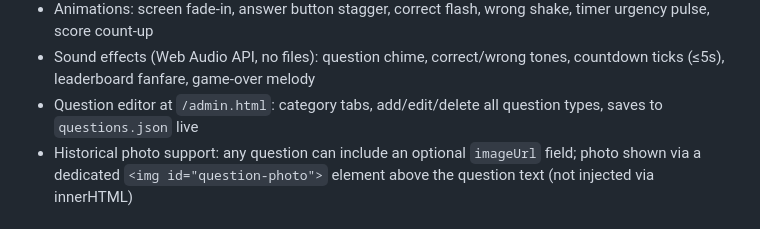
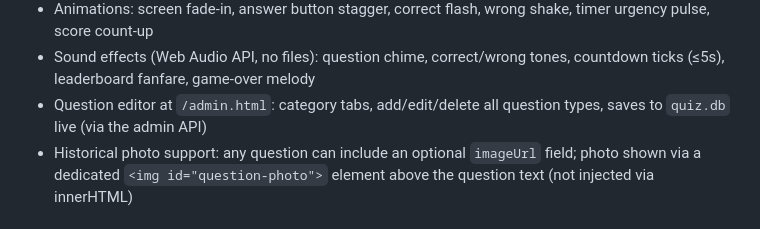
Before and after one commit to niksuett/quiz-app, a Markdown page: CLAUDE.md, the part around the change. Drawn GitHub-style.

Commit message:
Fix stale admin editor reference in CLAUDE.md
Co-Authored-By: Claude Sonnet 4.6 <noreply@anthropic.com>

```diff
--- a/CLAUDE.md
+++ b/CLAUDE.md
@@ -116,7 +116,7 @@ Single scoring mode — **Rank + Speed**. Scoring is **deferred**: points are ca
 - Mobile-friendly layout
 - Animations: screen fade-in, answer button stagger, correct flash, wrong shake, timer urgency pulse, score count-up
 - Sound effects (Web Audio API, no files): question chime, correct/wrong tones, countdown ticks (≤5s), leaderboard fanfare, game-over melody
-- Question editor at `/admin.html`: category tabs, add/edit/delete all question types, saves to `questions.json` live
+- Question editor at `/admin.html`: category tabs, add/edit/delete all question types, saves to `quiz.db` live (via the admin API)
 - Historical photo support: any question can include an optional `imageUrl` field; photo shown via a dedicated `<img id="question-photo">` element above the question text (not injected via innerHTML)
 
 ## Question database
```
